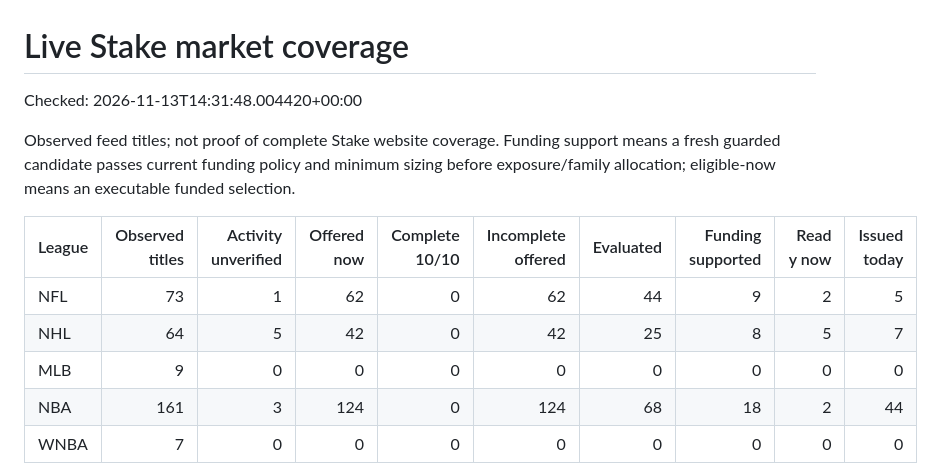
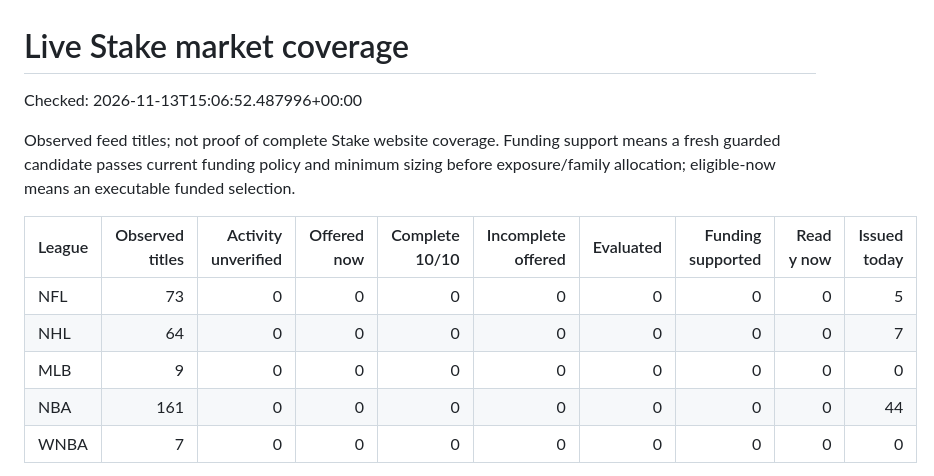
Before and after one commit to xbtblvrg/Betting_tips_engine, a Markdown page: docs/LIVE_MARKET_COVERAGE.md, the part around one of its changes. GitHub-like rendering.

```diff
--- a/docs/LIVE_MARKET_COVERAGE.md
+++ b/docs/LIVE_MARKET_COVERAGE.md
@@ -1,15 +1,15 @@
 # Live Stake market coverage
 
-Checked: 2026-11-13T14:31:48.004420+00:00
+Checked: 2026-11-13T15:06:52.487996+00:00
 
 Observed feed titles; not proof of complete Stake website coverage. Funding support means a fresh guarded candidate passes current funding policy and minimum sizing before exposure/family allocation; eligible-now means an executable funded selection.
 
 | League | Observed titles | Activity unverified | Offered now | Complete 10/10 | Incomplete offered | Evaluated | Funding supported | Ready now | Issued today |
 |---|---:|---:|---:|---:|---:|---:|---:|---:|---:|
-| NFL | 73 | 1 | 62 | 0 | 62 | 44 | 9 | 2 | 5 |
-| NHL | 64 | 5 | 42 | 0 | 42 | 25 | 8 | 5 | 7 |
+| NFL | 73 | 0 | 0 | 0 | 0 | 0 | 0 | 0 | 5 |
+| NHL | 64 | 0 | 0 | 0 | 0 | 0 | 0 | 0 | 7 |
 | MLB | 9 | 0 | 0 | 0 | 0 | 0 | 0 | 0 | 0 |
-| NBA | 161 | 3 | 124 | 0 | 124 | 68 | 18 | 2 | 44 |
+| NBA | 161 | 0 | 0 | 0 | 0 | 0 | 0 | 0 | 44 |
 | WNBA | 7 | 0 | 0 | 0 | 0 | 0 | 0 | 0 | 0 |
 
 Current stages require outcome-level evidence; original issuance, settlement and feedback are explicitly historical. 10/10 records observed execution, not proven profitability or automatic model promotion.
```
Also changed, not shown: other parts of docs/LIVE_MARKET_COVERAGE.md (+238 -238 lines).
